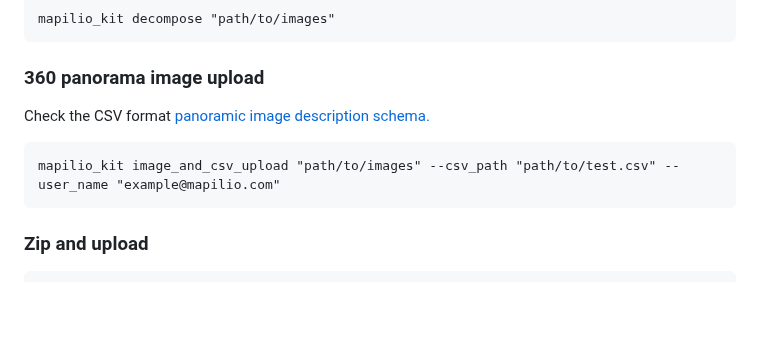
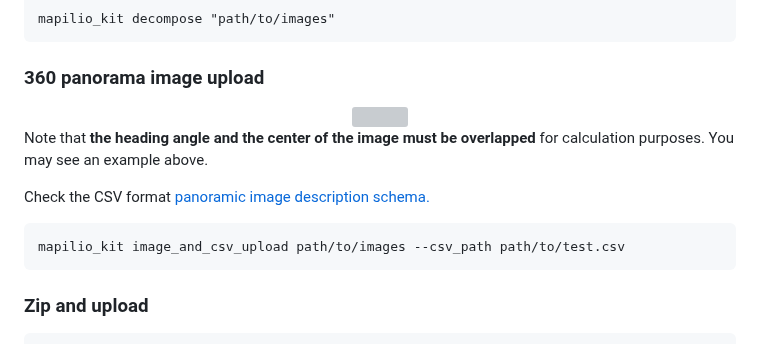
Before and after one commit to mapilio/mapilio-kit, a Markdown page: README.md, the part around the change. Rendered like a GitHub page; folded sections open; blank space fills up the shorter version; grey boxes are pictures that could not be loaded.

```diff
--- a/README.md
+++ b/README.md
@@ -234,10 +234,14 @@ The decompose command geotags images in the given directory. It extracts the req
 
 
 <h3>360 panorama image upload</h3>
+<div align="center">
+   <img src="docs/assets/gifs/panoramic.gif">
+</div>
+<p>Note that <strong>the heading angle and the center of the image must be overlapped</strong> for calculation purposes. You may see an example above. <strong></strong></p>
 <p>
 Check the CSV format <a href="https://github.com/mapilio/mapilio-kit-v2/blob/main/schema/panoromic_image_description_shecma.csv">panoramic image description schema.</a>
 </p>
-<pre><code>mapilio_kit image_and_csv_upload "path/to/images" --csv_path "path/to/test.csv" --user_name "example@mapilio.com"
+<pre><code>mapilio_kit image_and_csv_upload path/to/images --csv_path path/to/test.csv
 </code></pre>
 
 
```
